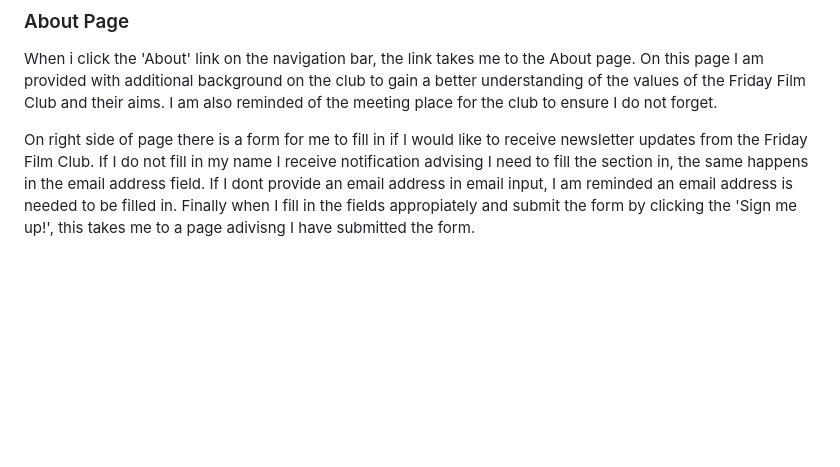
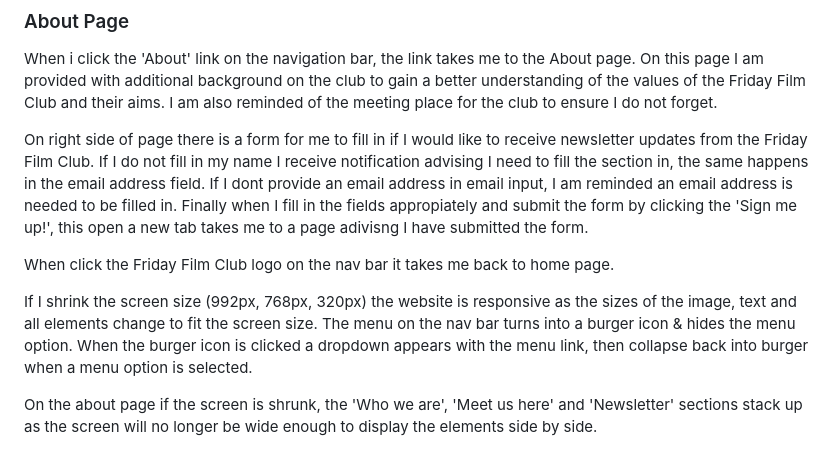
Before and after one commit to StringerMus/friday-film-club, a Markdown page: README.md, the part around the change. Drawn GitHub-style; blank space fills up the shorter version.

```diff
--- a/README.md
+++ b/README.md
@@ -105,4 +105,10 @@ When click the 'Film' link on the navigation bar, this takes me to the film page
 ### About Page
 When i click the 'About' link on the navigation bar, the link takes me to the About page. On this page I am provided with additional background on the club to gain a better understanding of the values of the Friday Film Club and their aims. I am also reminded of the meeting place for the club to ensure I do not forget.
 
-On right side of page there is a form for me to fill in if I would like to receive newsletter updates from the Friday Film Club. If I do not fill in my name I receive notification advising I need to fill the section in, the same happens in the email address field. If I dont provide an email address in email input, I am reminded an email address is needed to be filled in. Finally when I fill in the fields appropiately and submit the form by clicking the 'Sign me up!', this takes me to a page adivisng I have submitted the form.
+On right side of page there is a form for me to fill in if I would like to receive newsletter updates from the Friday Film Club. If I do not fill in my name I receive notification advising I need to fill the section in, the same happens in the email address field. If I dont provide an email address in email input, I am reminded an email address is needed to be filled in. Finally when I fill in the fields appropiately and submit the form by clicking the 'Sign me up!', this open a new tab takes me to a page adivisng I have submitted the form.
+
+When click the Friday Film Club logo on the nav bar it takes me back to home page.
+
+If I shrink the screen size (992px, 768px, 320px) the website is responsive as the sizes of the image, text and all elements change to fit the screen size. The menu on the nav bar turns into a burger icon & hides the menu option. When the burger icon is clicked a dropdown appears with the menu link, then collapse back into burger when a menu option is selected.
+
+On the about page if the screen is shrunk, the 'Who we are', 'Meet us here' and 'Newsletter' sections stack up as the screen will no longer be wide enough to display the elements side by side.
```
